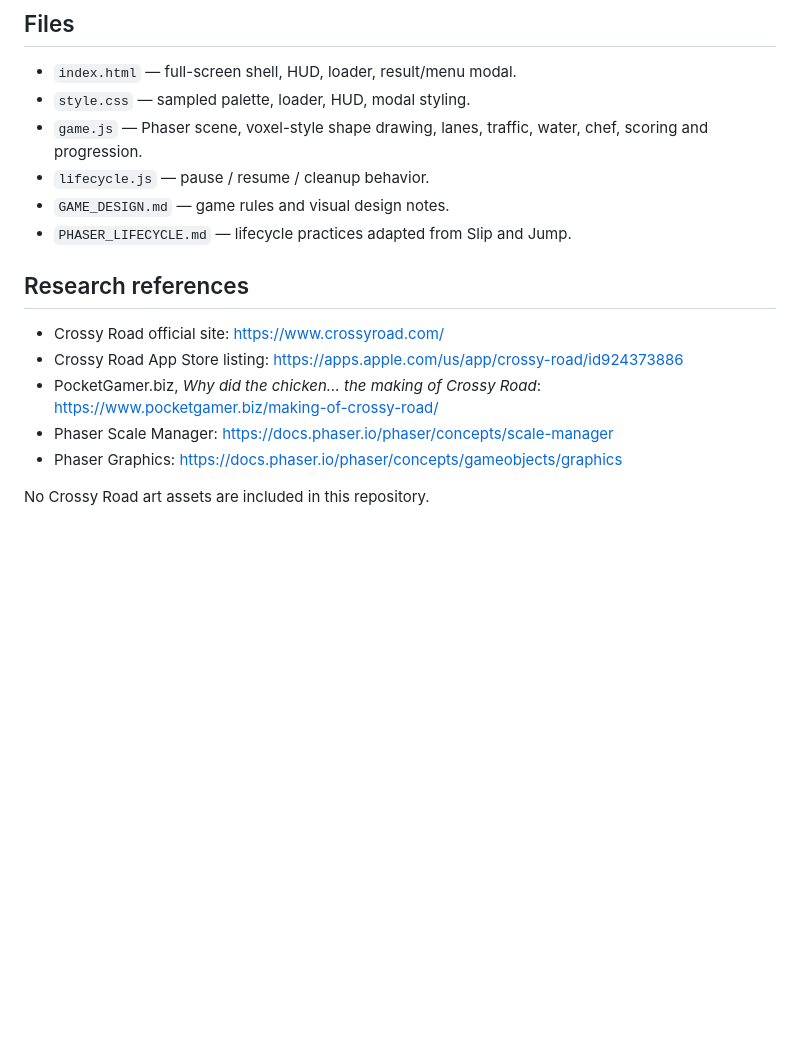
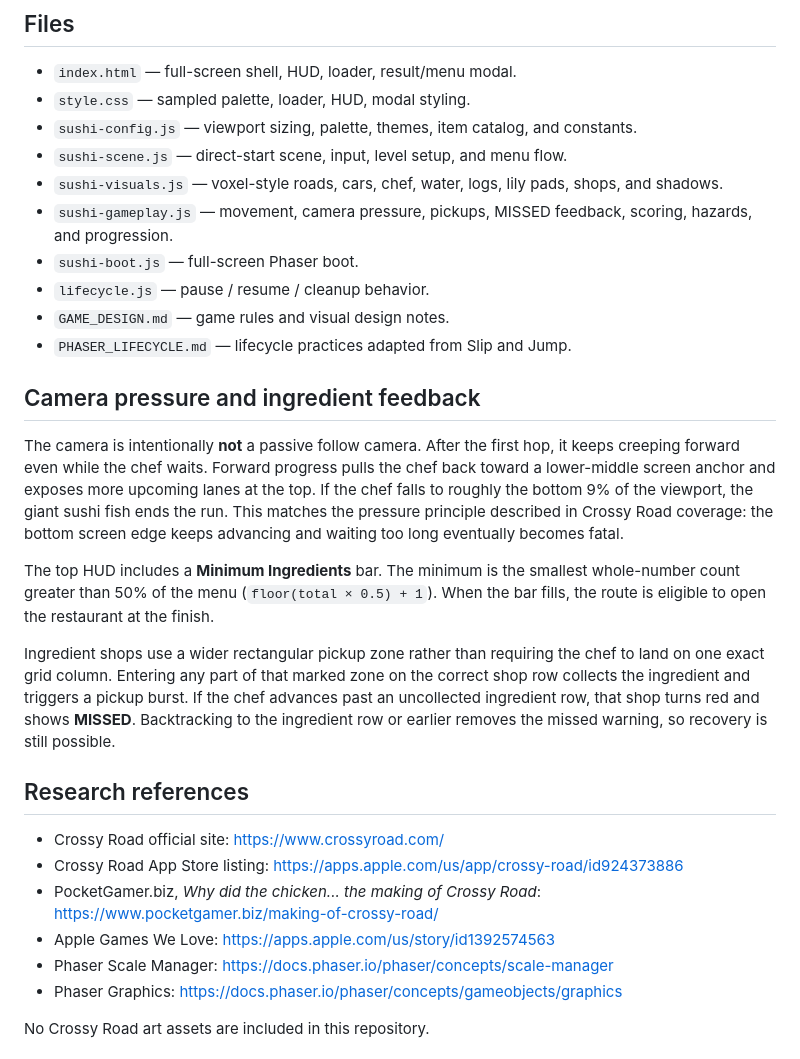
Before and after one commit to drafthead/sushistreetgame, a Markdown page: README.md, the part around one of its changes. Rendered like a GitHub page; blank space fills up the shorter version.

Commit message:
Document camera pressure and ingredient recovery feedback

```diff
--- a/README.md
+++ b/README.md
@@ -104,16 +104,29 @@ See `PHASER_LIFECYCLE.md` for details.
 
 - `index.html` — full-screen shell, HUD, loader, result/menu modal.
 - `style.css` — sampled palette, loader, HUD, modal styling.
-- `game.js` — Phaser scene, voxel-style shape drawing, lanes, traffic, water, chef, scoring and progression.
+- `sushi-config.js` — viewport sizing, palette, themes, item catalog, and constants.
+- `sushi-scene.js` — direct-start scene, input, level setup, and menu flow.
+- `sushi-visuals.js` — voxel-style roads, cars, chef, water, logs, lily pads, shops, and shadows.
+- `sushi-gameplay.js` — movement, camera pressure, pickups, MISSED feedback, scoring, hazards, and progression.
+- `sushi-boot.js` — full-screen Phaser boot.
 - `lifecycle.js` — pause / resume / cleanup behavior.
 - `GAME_DESIGN.md` — game rules and visual design notes.
 - `PHASER_LIFECYCLE.md` — lifecycle practices adapted from Slip and Jump.
+
+## Camera pressure and ingredient feedback
+
+The camera is intentionally **not** a passive follow camera. After the first hop, it keeps creeping forward even while the chef waits. Forward progress pulls the chef back toward a lower-middle screen anchor and exposes more upcoming lanes at the top. If the chef falls to roughly the bottom 9% of the viewport, the giant sushi fish ends the run. This matches the pressure principle described in Crossy Road coverage: the bottom screen edge keeps advancing and waiting too long eventually becomes fatal.
+
+The top HUD includes a **Minimum Ingredients** bar. The minimum is the smallest whole-number count greater than 50% of the menu (`floor(total × 0.5) + 1`). When the bar fills, the route is eligible to open the restaurant at the finish.
+
+Ingredient shops use a wider rectangular pickup zone rather than requiring the chef to land on one exact grid column. Entering any part of that marked zone on the correct shop row collects the ingredient and triggers a pickup burst. If the chef advances past an uncollected ingredient row, that shop turns red and shows **MISSED**. Backtracking to the ingredient row or earlier removes the missed warning, so recovery is still possible.
 
 ## Research references
 
 - Crossy Road official site: https://www.crossyroad.com/
 - Crossy Road App Store listing: https://apps.apple.com/us/app/crossy-road/id924373886
 - PocketGamer.biz, *Why did the chicken... the making of Crossy Road*: https://www.pocketgamer.biz/making-of-crossy-road/
+- Apple Games We Love: https://apps.apple.com/us/story/id1392574563
 - Phaser Scale Manager: https://docs.phaser.io/phaser/concepts/scale-manager
 - Phaser Graphics: https://docs.phaser.io/phaser/concepts/gameobjects/graphics
 
```
Also changed, not shown: other parts of README.md (+11 -11 lines).
